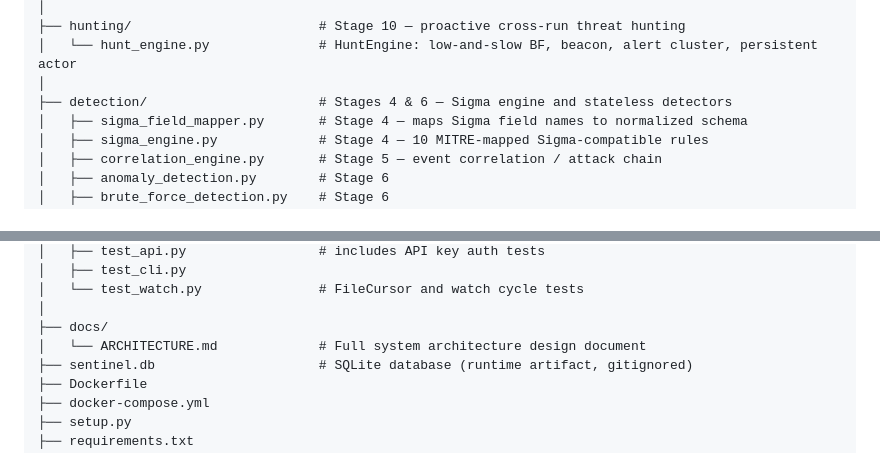
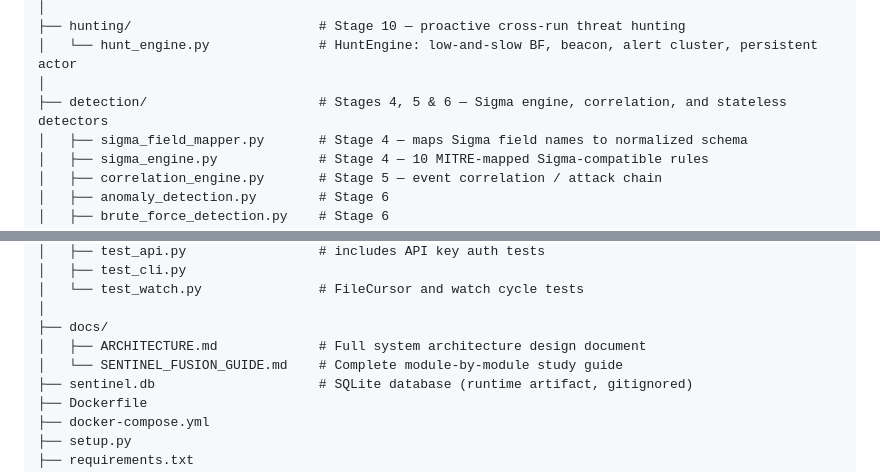
Before and after one commit to AsmithTank77-droid/Sentinel_Fusion, a Markdown page: README.md, 2 parts joined by grey strips. Rendered like a GitHub page.

Commit message:
Fix README detection/ stage label and add missing SENTINEL_FUSION_GUIDE.md to docs listing
Co-Authored-By: Claude Sonnet 4.6 <noreply@anthropic.com>

```diff
--- a/README.md
+++ b/README.md
@@ -255,7 +255,7 @@ Sentinel_Fusion/
 ├── hunting/                        # Stage 10 — proactive cross-run threat hunting
 │   └── hunt_engine.py              # HuntEngine: low-and-slow BF, beacon, alert cluster, persistent actor
 │
-├── detection/                      # Stages 4 & 6 — Sigma engine and stateless detectors
+├── detection/                      # Stages 4, 5 & 6 — Sigma engine, correlation, and stateless detectors
 │   ├── sigma_field_mapper.py       # Stage 4 — maps Sigma field names to normalized schema
 │   ├── sigma_engine.py             # Stage 4 — 10 MITRE-mapped Sigma-compatible rules
 │   ├── correlation_engine.py       # Stage 5 — event correlation / attack chain
@@ -369,7 +369,8 @@ Sentinel_Fusion/
 │   └── test_watch.py               # FileCursor and watch cycle tests
 │
 ├── docs/
-│   └── ARCHITECTURE.md             # Full system architecture design document
+│   ├── ARCHITECTURE.md             # Full system architecture design document
+│   └── SENTINEL_FUSION_GUIDE.md    # Complete module-by-module study guide
 ├── sentinel.db                     # SQLite database (runtime artifact, gitignored)
 ├── Dockerfile
 ├── docker-compose.yml
```
